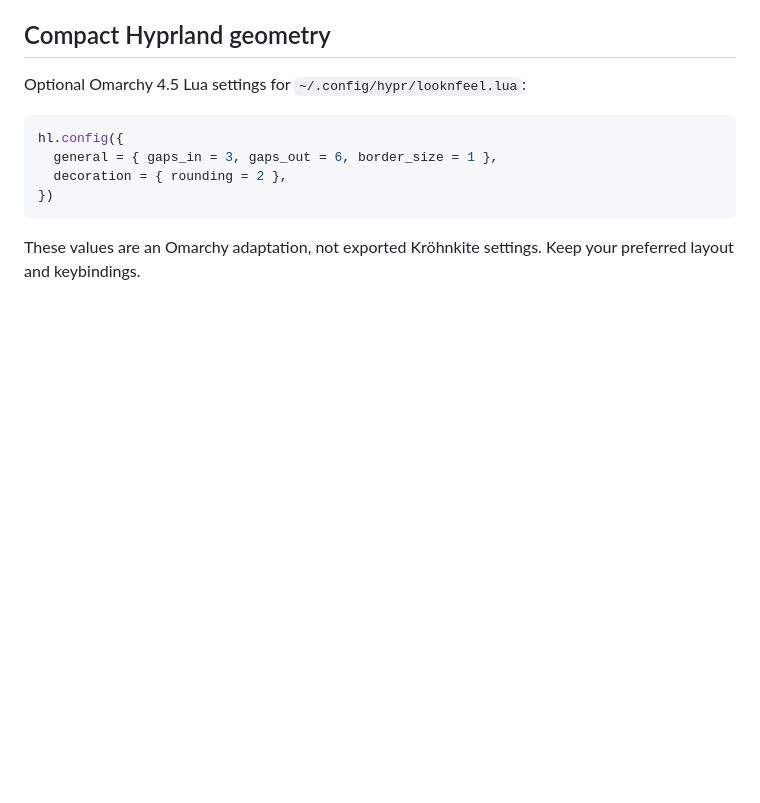
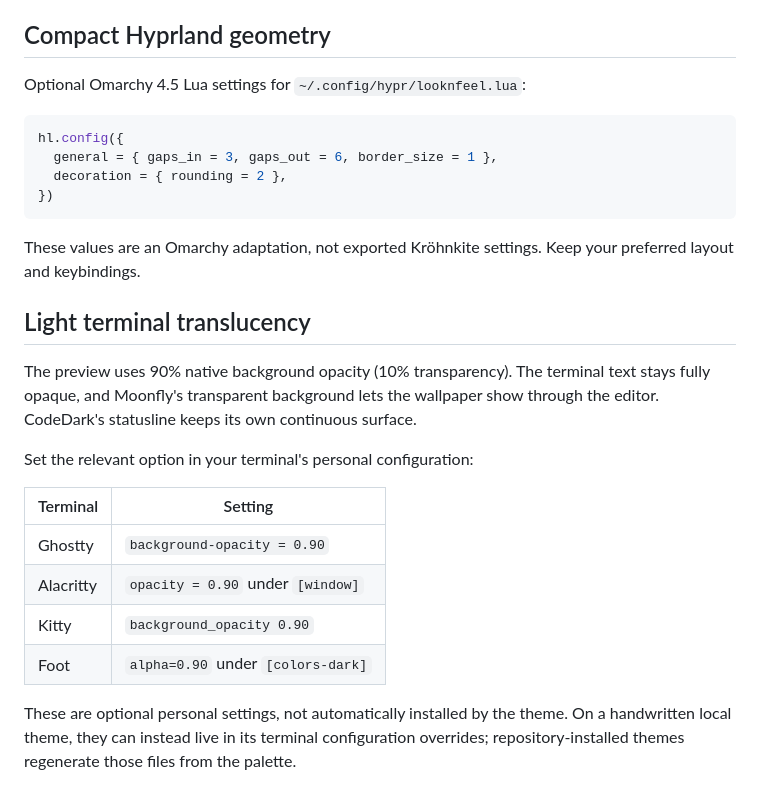
Before and after one commit to pedrohensto/omarchy-carrara-breeze-theme, a Markdown page: docs/LOCAL-OPTIONS.md, the part around the change. GitHub-like rendering; blank space fills up the shorter version.

```diff
--- a/docs/LOCAL-OPTIONS.md
+++ b/docs/LOCAL-OPTIONS.md
@@ -53,3 +53,22 @@ hl.config({
 
 These values are an Omarchy adaptation, not exported Kröhnkite settings. Keep
 your preferred layout and keybindings.
+
+## Light terminal translucency
+
+The preview uses 90% native background opacity (10% transparency). The terminal
+text stays fully opaque, and Moonfly's transparent background lets the wallpaper
+show through the editor. CodeDark's statusline keeps its own continuous surface.
+
+Set the relevant option in your terminal's personal configuration:
+
+| Terminal | Setting |
+| --- | --- |
+| Ghostty | `background-opacity = 0.90` |
+| Alacritty | `opacity = 0.90` under `[window]` |
+| Kitty | `background_opacity 0.90` |
+| Foot | `alpha=0.90` under `[colors-dark]` |
+
+These are optional personal settings, not automatically installed by the theme.
+On a handwritten local theme, they can instead live in its terminal configuration
+overrides; repository-installed themes regenerate those files from the palette.
```
Also changed, not shown: README.md (+4 -2 lines), preview.png, 1 other file.
